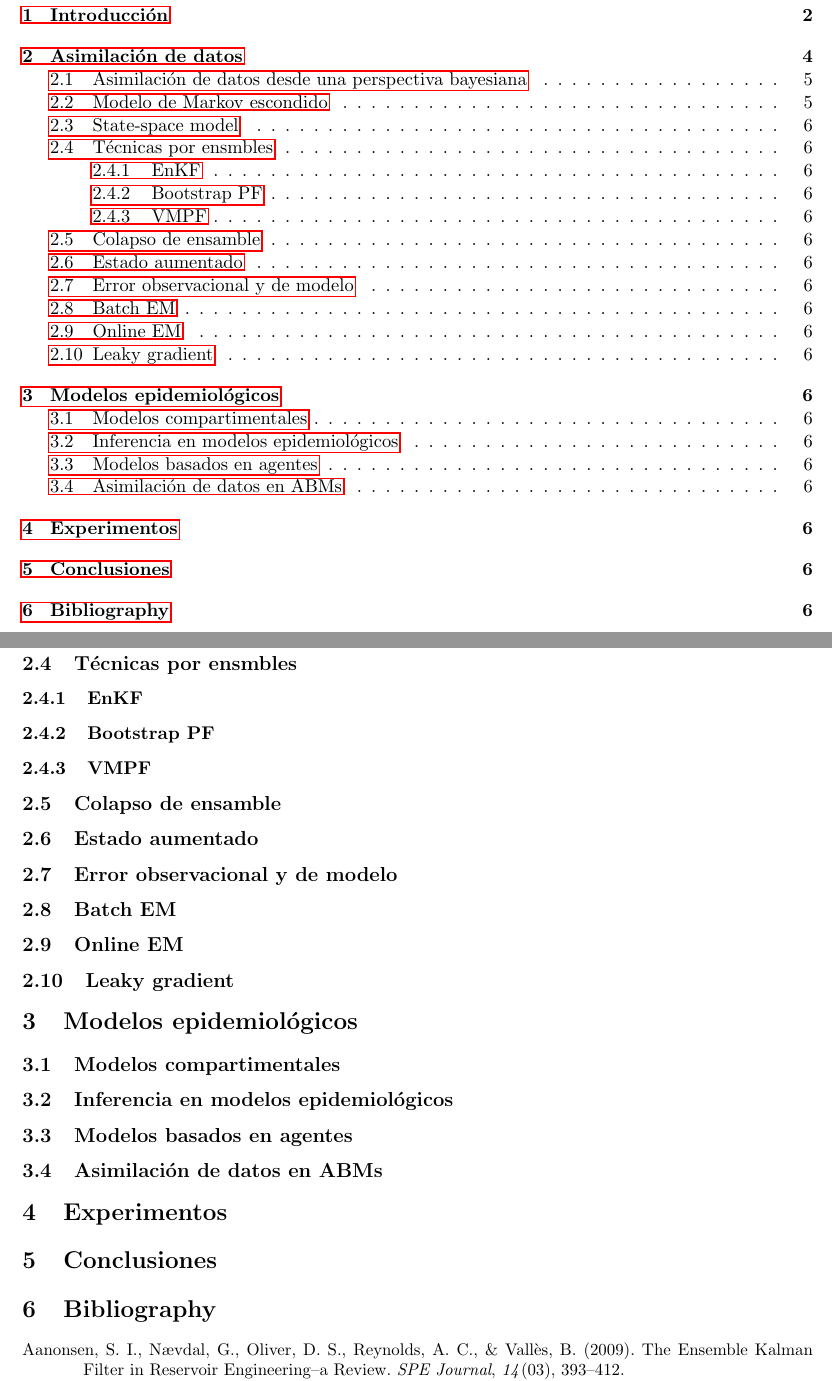
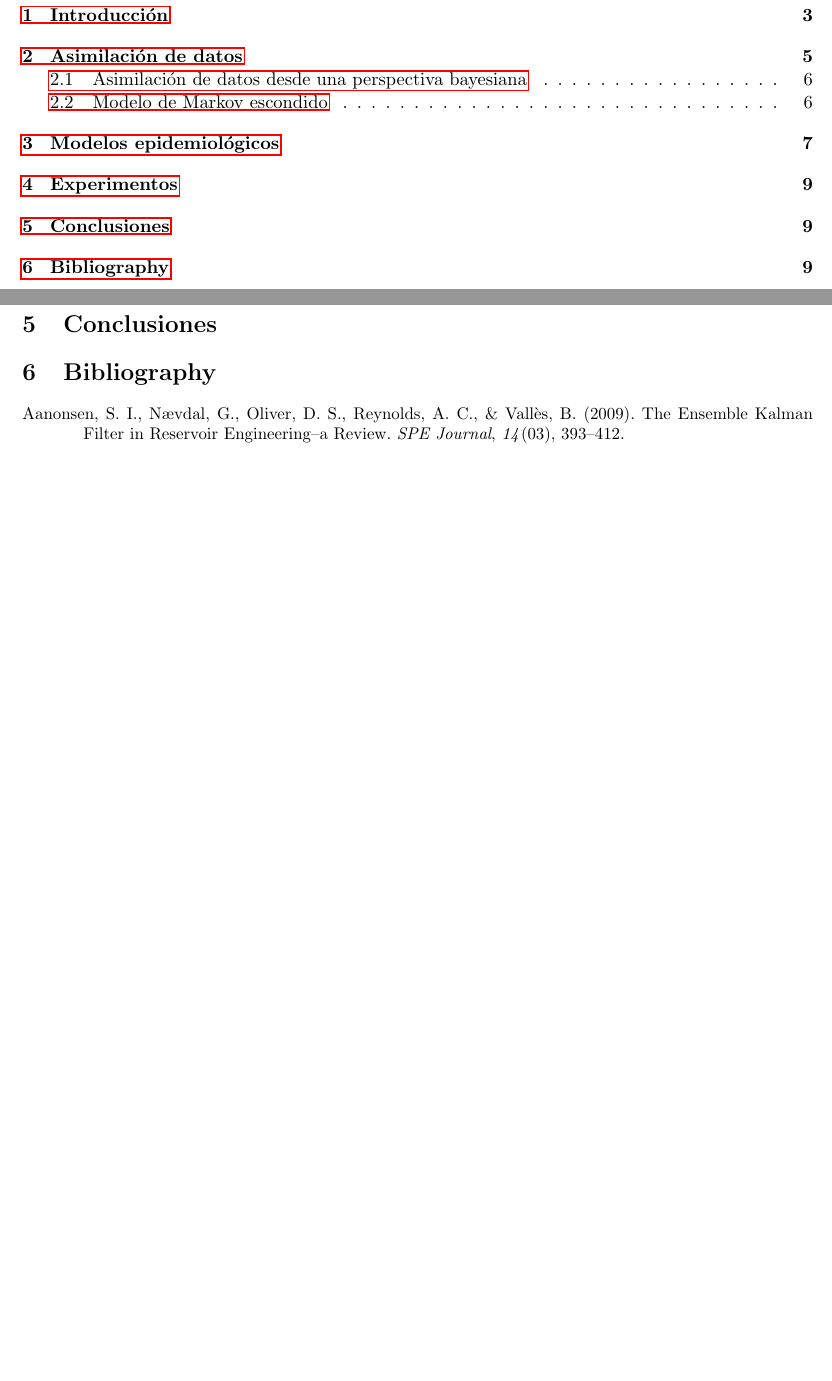
Before and after one commit to tjcocucci/tesis, a LaTeX paper (main.tex): two parts of pages 2 and 6 of 6 before the commit and two parts of pages 2 and 9 of 9 after it, joined at a grey line, cut so that both start at the same text, the shorter picture padded with empty space. Compiled offline with pdfLaTeX.

Commit message:
estructura main

```diff
--- a/main.tex
+++ b/main.tex
@@ -9,6 +9,7 @@
 \textheight 23cm
 \usepackage{amsmath}
 \usepackage{amsfonts}
+\usepackage{enumitem}
 \usepackage{nameref, hyperref}
 \usepackage{tikz}
 \usetikzlibrary{shapes,arrows,calc,positioning}
@@ -58,28 +59,15 @@ language=english
 \newpage
 \tableofcontents
 
+\newpage
 \section{Introducción}
 \include{chapters/01_intro}
 
 \section{Asimilación de datos}
-    \include{chapters/02_data_assimilation}
-    \subsection{State-space model}
-    \subsection{Técnicas por ensmbles}
-        \subsubsection{EnKF}
-        \subsubsection{Bootstrap PF}
-        \subsubsection{VMPF}
-    \subsection{Colapso de ensamble}
-    \subsection{Estado aumentado}
-    \subsection{Error observacional y de modelo}
-    \subsection{Batch EM}
-    \subsection{Online EM}
-    \subsection{Leaky gradient}
+\include{chapters/02_data_assimilation}
 
 \section{Modelos epidemiológicos}
-    \subsection{Modelos compartimentales}
-    \subsection{Inferencia en modelos epidemiológicos}
-    \subsection{Modelos basados en agentes}
-    \subsection{Asimilación de datos en ABMs}
+\include{chapters/03_epi_models}
 
 \section{Experimentos}
 
```
